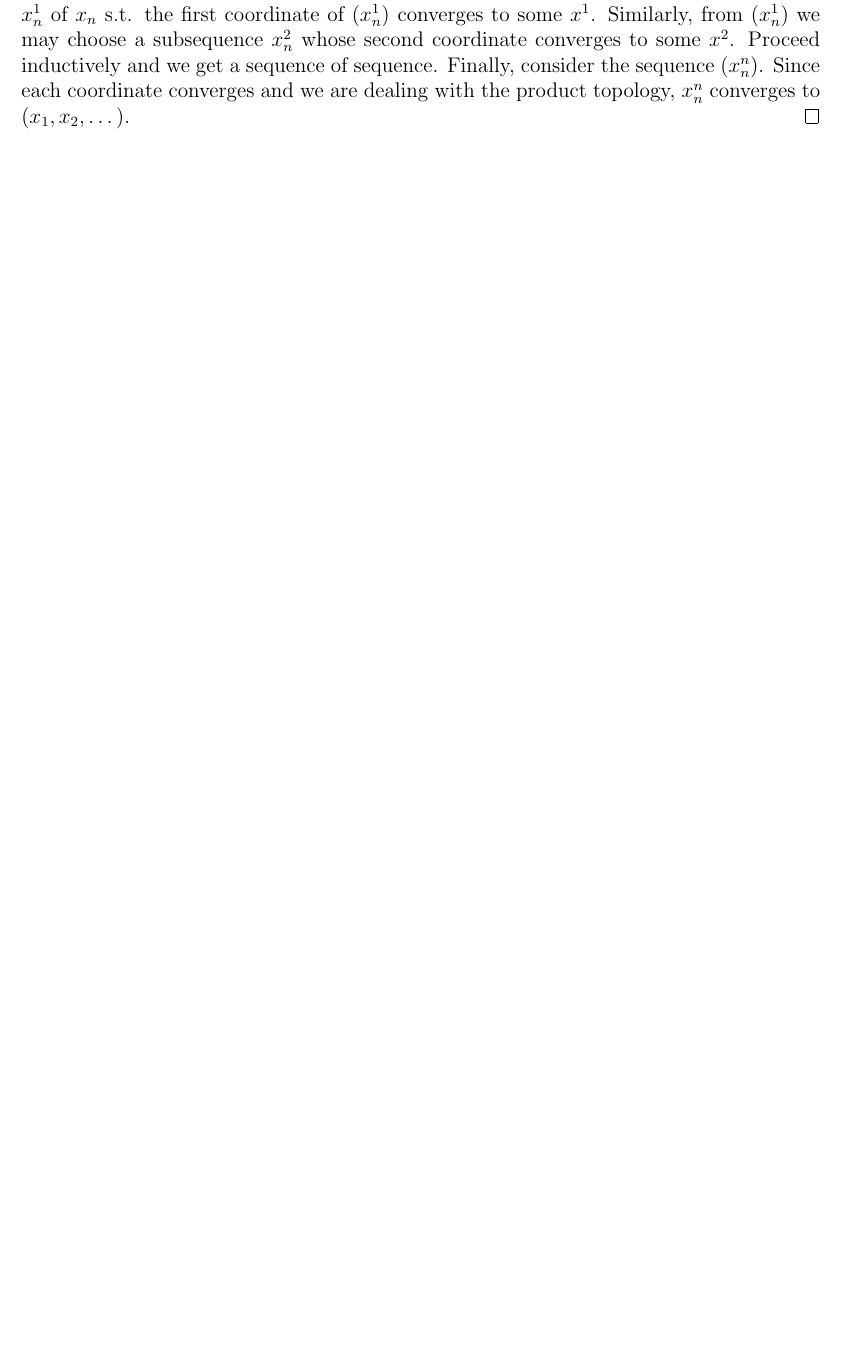
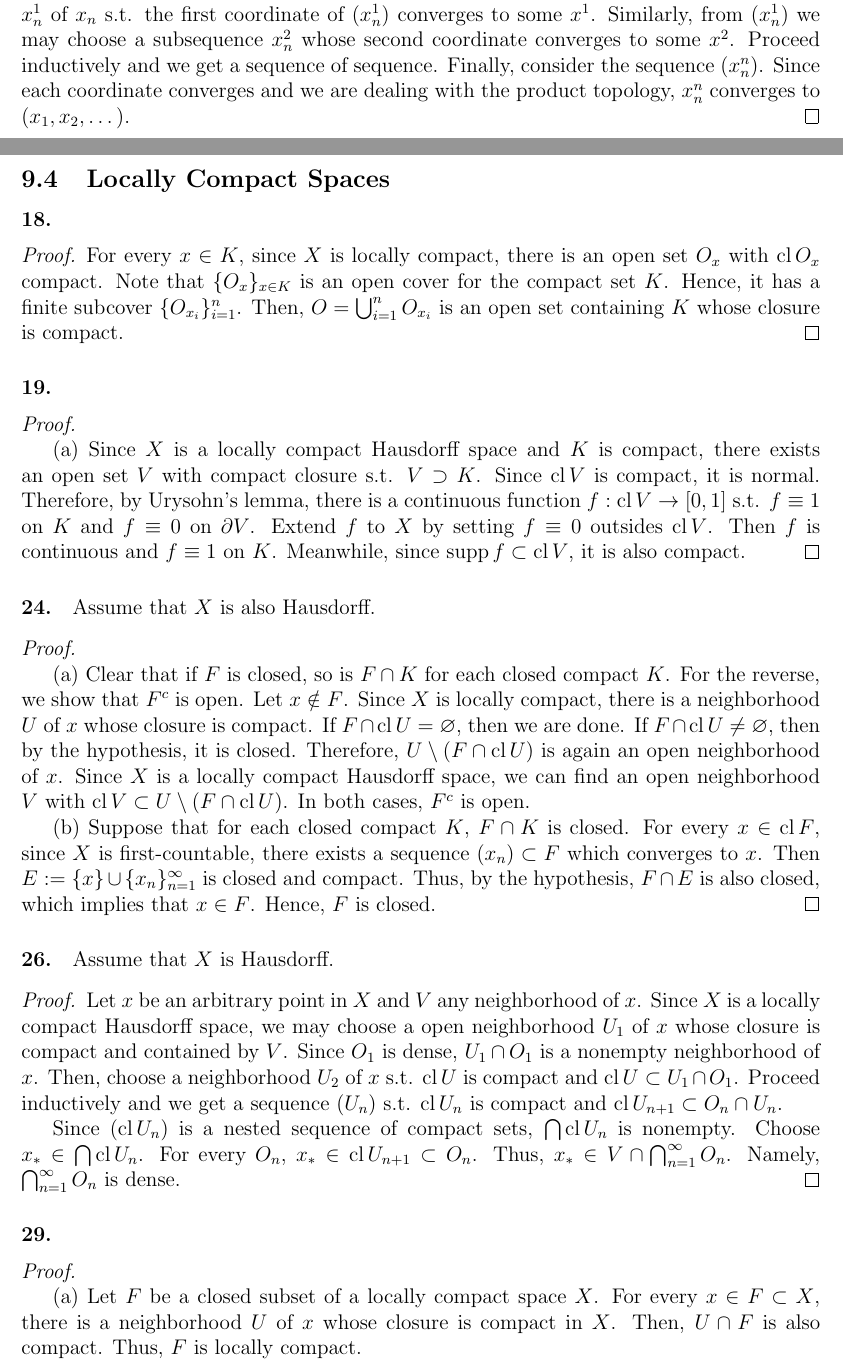
Before and after one commit to Engineev/solutions, a LaTeX document (real_analysis_3rd/main.tex, which reads real_analysis_3rd/ch9_compact_and_locally_compact_spaces.tex, real_analysis_3rd/def.tex): part of page 32 of 45 before the commit and two parts of pages 32 and 33 of 47 after it, the two joined at a grey line, cut so that both start at the same text, the shorter picture padded with empty space. Compiled offline with pdfLaTeX.

Commit message:
real:9.4

```diff
--- a/real_analysis_3rd/ch9_compact_and_locally_compact_spaces.tex
+++ b/real_analysis_3rd/ch9_compact_and_locally_compact_spaces.tex
@@ -130,3 +130,72 @@
   consider the sequence $(x_n^n)$. Since each coordinate converges and we are
   dealing with the product topology, $x_n^n$ converges to $(x_1, x_2, \dots)$.
 \end{proof}
+
+
+\subsection{Locally Compact Spaces}
+\paragraph{18.}
+\begin{proof}
+  For every $x \in K$, since $X$ is locally compact, there is an open set
+  $O_x$ with $\cl O_x$ compact. Note that $\{O_x\}_{x\in K}$ is an open cover
+  for the compact set $K$. Hence, it has a finite subcover
+  $\{O_{x_i}\}_{i=1}^n$. Then, $O = \bigcup_{i=1}^n O_{x_i}$ is an open set
+  containing $K$ whose closure is compact.
+\end{proof}
+
+\paragraph{19.}
+\begin{proof}
+  $\,$\par
+  (a) Since $X$ is a locally compact Hausdorff space and $K$ is compact, there
+  exists an open set $V$ with compact closure s.t. $V\supset K$. Since
+  $\cl V$ is compact, it is normal. Therefore, by Urysohn's lemma, there is
+  a continuous function $f: \cl V \to [0, 1]$ s.t. $f\equiv 1$ on $K$ and
+  $f\equiv 0$ on $\partial V$. Extend $f$ to $X$ by setting $f \equiv 0$
+  outsides $\cl V$. Then $f$ is continuous and $f \equiv 1$ on $K$. Meanwhile,
+  since $\supp f\subset \cl V$, it is also compact.
+\end{proof}
+
+\paragraph{24.}
+  Assume that $X$ is also Hausdorff.
+\begin{proof}
+  $\,$\par
+  (a) Clear that if $F$ is closed, so is $F\cap K$ for each closed compact
+  $K$. For the reverse, we show that $F^c$ is open.
+  Let $x \notin F$. Since $X$ is locally compact, there is a neighborhood $U$
+  of $x$ whose closure is compact. If $F\cap\cl U = \varnothing$, then we are
+  done. If $F\cap \cl U \ne \varnothing$, then by the hypothesis, it is closed.
+  Therefore, $U\setminus(F\cap\cl U)$ is again an open neighborhood of $x$.
+  Since $X$ is a locally compact Hausdorff space, we can find an open
+  neighborhood $V$ with $\cl V \subset U\setminus(F\cap\cl U)$. In both cases,
+  $F^c$ is open.
+
+  (b) Suppose that for each closed compact $K$, $F\cap K$ is closed. For every
+  $x \in \cl F$, since $X$ is first-countable, there exists a sequence $(x_n)
+  \subset F$ which converges to $x$. Then $E := \{x\}\cup\{x_n\}_{n=1}^\infty$
+  is closed and compact. Thus, by the hypothesis, $F\cap E$ is also closed,
+  which implies that $x \in F$. Hence, $F$ is closed.
+\end{proof}
+
+\paragraph{26.}
+  Assume that $X$ is Hausdorff.
+\begin{proof}
+  Let $x$ be an arbitrary point in $X$ and $V$ any neighborhood of $x$. Since
+  $X$ is a locally compact Hausdorff space, we may choose a open neighborhood
+  $U_1$ of $x$ whose closure is compact and contained by $V$. Since $O_1$ is
+  dense, $U_1\cap O_1$ is a nonempty neighborhood of $x$. Then, choose a
+  neighborhood $U_2$ of $x$ s.t. $\cl U$ is compact and $\cl U \subset
+  U_1\cap O_1$. Proceed inductively and we get a sequence $(U_n)$ s.t.
+  $\cl U_n$ is compact and $\cl U_{n+1} \subset O_n\cap U_n$.
+
+  Since $(\cl U_n)$ is a nested sequence of compact sets, $\bigcap \cl U_n$
+  is nonempty. Choose $x_* \in \bigcap\cl U_n$. For every $O_n$, $x_*
+  \in \cl U_{n+1} \subset O_n$. Thus, $x_* \in V\cap\bigcap_{n=1}^\infty O_n$.
+  Namely, $\bigcap_{n=1}^\infty O_n$ is dense.
+\end{proof}
+
+\paragraph{29.}
+\begin{proof}
+  $\,$\par
+  (a) Let $F$ be a closed subset of a locally compact space $X$. For every
+  $x\in F\subset X$, there is a neighborhood $U$ of $x$ whose closure is
+  compact in $X$. Then, $U\cap F$ is also compact. Thus, $F$ is locally
+  compact.
@@ -132,0 +207 @@
+\end{proof}
--- a/real_analysis_3rd/def.tex
+++ b/real_analysis_3rd/def.tex
@@ -41,6 +41,7 @@
 \DeclareMathOperator*\esssup{ess\,sup}
 \DeclareMathOperator\sgn{sgn}
 \DeclareMathOperator{\cl}{cl}
+\DeclareMathOperator{\supp}{supp}
 \def\upint{\mathchoice
     {\mkern13mu\overline{\vphantom{\intop}\mkern7mu}\mkern-20mu}%
     {\mkern7mu\overline{\vphantom{\intop}\mkern7mu}\mkern-14mu}%
```
Also changed, not shown: README.md, real_analysis_3rd/main.pdf, real_analysis_3rd/ch9_compact_and_locally_compact_spaces.tex (5 more changed lines).
